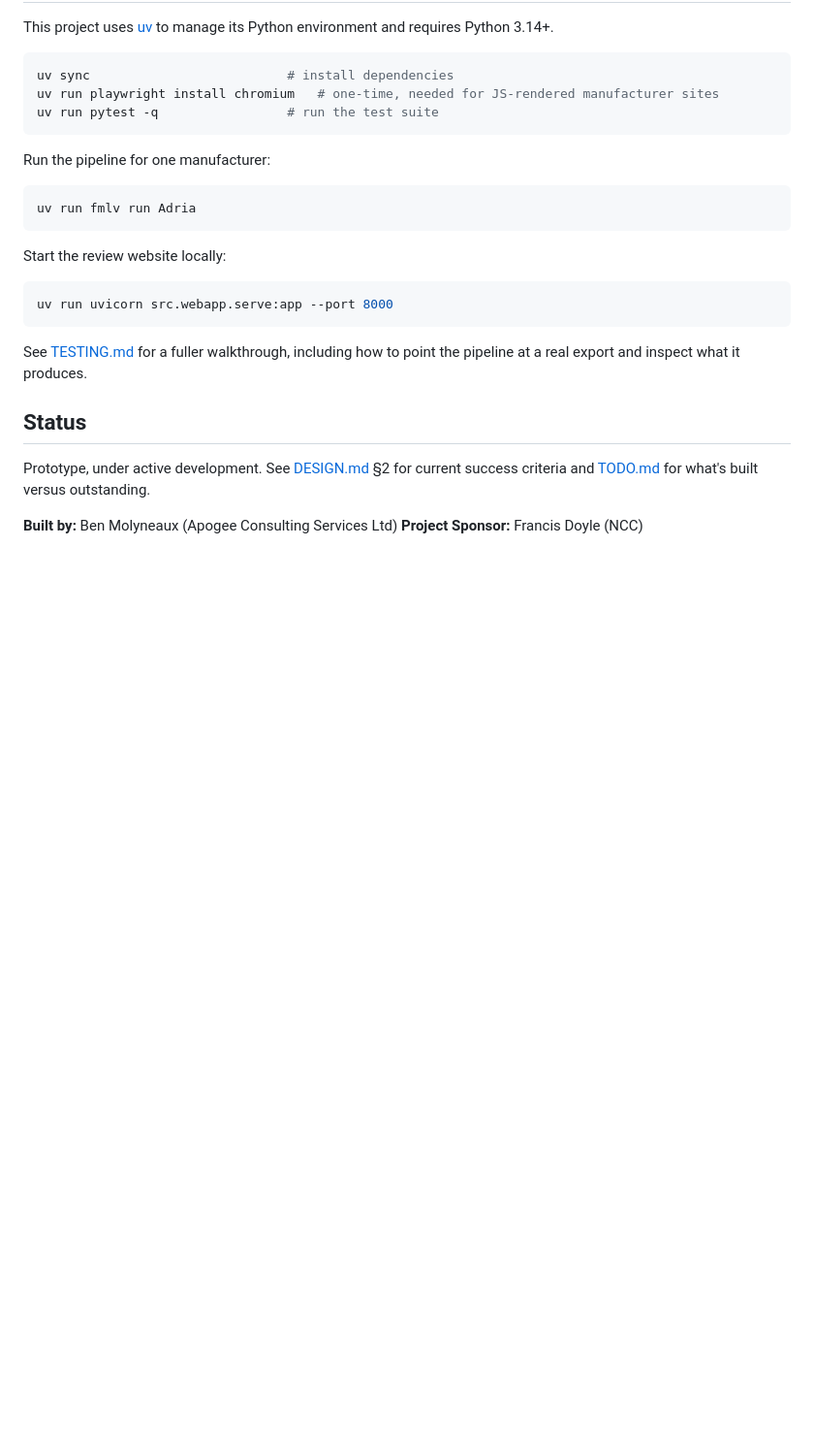
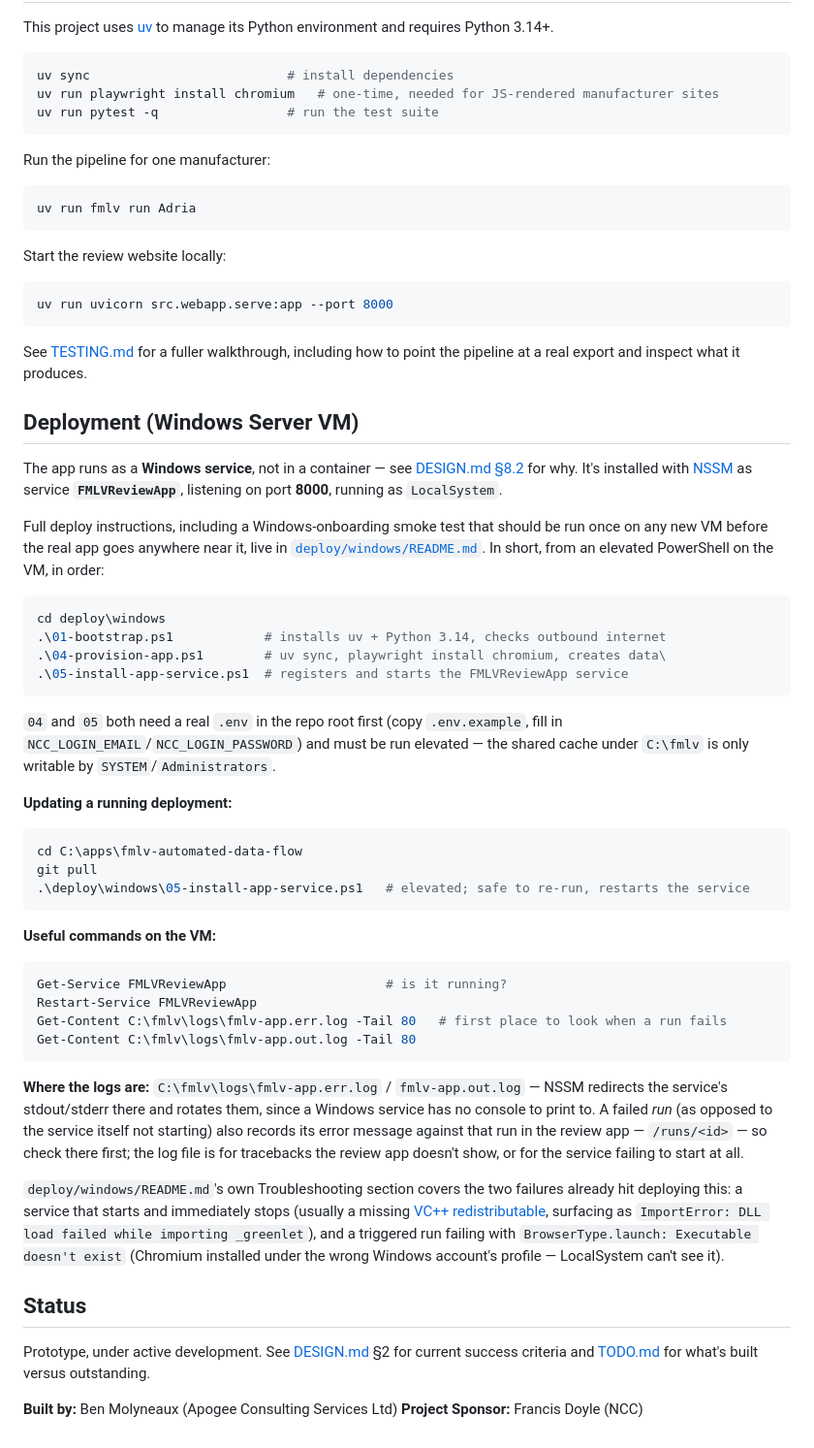
Before and after one commit to ncc-benmol/fmlv-automated-data-flow, a Markdown page: README.md, the part around the change. Shown at 97% size. GitHub-like rendering; blank space fills up the shorter version.

Commit message:
Document Windows VM deployment in the project README
Service name, how to deploy/update, and where to find logs when a run or
the service itself fails, so this isn't only discoverable by finding
deploy/windows/README.md.

Co-Authored-By: Claude Sonnet 5 <noreply@anthropic.com>

````diff
--- a/README.md
+++ b/README.md
@@ -78,6 +78,59 @@ uv run uvicorn src.webapp.serve:app --port 8000
 See [TESTING.md](TESTING.md) for a fuller walkthrough, including how to point the
 pipeline at a real export and inspect what it produces.
 
+## Deployment (Windows Server VM)
+
+The app runs as a **Windows service**, not in a container — see
+[DESIGN.md §8.2](DESIGN.md) for why. It's installed with [NSSM](https://nssm.cc/) as
+service **`FMLVReviewApp`**, listening on port **8000**, running as `LocalSystem`.
+
+Full deploy instructions, including a Windows-onboarding smoke test that should be run
+once on any new VM before the real app goes anywhere near it, live in
+[`deploy/windows/README.md`](deploy/windows/README.md). In short, from an elevated
+PowerShell on the VM, in order:
+
+```powershell
+cd deploy\windows
+.\01-bootstrap.ps1            # installs uv + Python 3.14, checks outbound internet
+.\04-provision-app.ps1        # uv sync, playwright install chromium, creates data\
+.\05-install-app-service.ps1  # registers and starts the FMLVReviewApp service
+```
+
+`04` and `05` both need a real `.env` in the repo root first (copy `.env.example`,
+fill in `NCC_LOGIN_EMAIL`/`NCC_LOGIN_PASSWORD`) and must be run elevated — the shared
+cache under `C:\fmlv` is only writable by `SYSTEM`/`Administrators`.
+
+**Updating a running deployment:**
+
+```powershell
+cd C:\apps\fmlv-automated-data-flow
+git pull
+.\deploy\windows\05-install-app-service.ps1   # elevated; safe to re-run, restarts the service
+```
+
+**Useful commands on the VM:**
+
+```powershell
+Get-Service FMLVReviewApp                     # is it running?
+Restart-Service FMLVReviewApp
+Get-Content C:\fmlv\logs\fmlv-app.err.log -Tail 80   # first place to look when a run fails
+Get-Content C:\fmlv\logs\fmlv-app.out.log -Tail 80
+```
+
+**Where the logs are:** `C:\fmlv\logs\fmlv-app.err.log` / `fmlv-app.out.log` — NSSM
+redirects the service's stdout/stderr there and rotates them, since a Windows service
+has no console to print to. A failed *run* (as opposed to the service itself not
+starting) also records its error message against that run in the review app —
+`/runs/<id>` — so check there first; the log file is for tracebacks the review app
+doesn't show, or for the service failing to start at all.
+
+`deploy/windows/README.md`'s own Troubleshooting section covers the two failures
+already hit deploying this: a service that starts and immediately stops (usually a
+missing [VC++ redistributable](https://learn.microsoft.com/cpp/windows/latest-supported-vc-redist),
+surfacing as `ImportError: DLL load failed while importing _greenlet`), and a
+triggered run failing with `BrowserType.launch: Executable doesn't exist` (Chromium
+installed under the wrong Windows account's profile — LocalSystem can't see it).
+
 ## Status
 
 Prototype, under active development. See [DESIGN.md](DESIGN.md) §2 for current success
````
